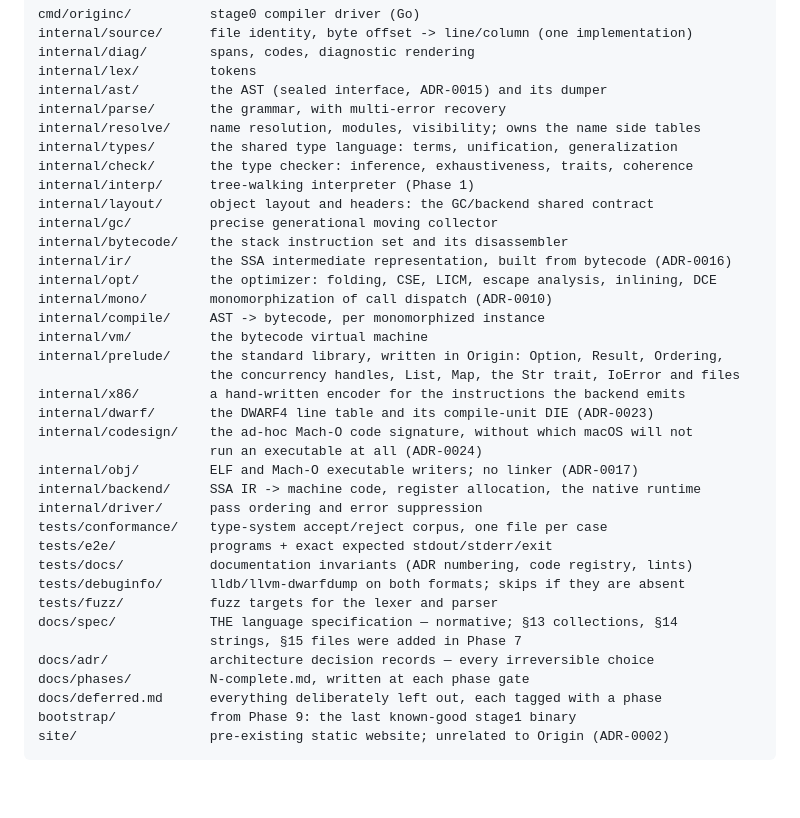
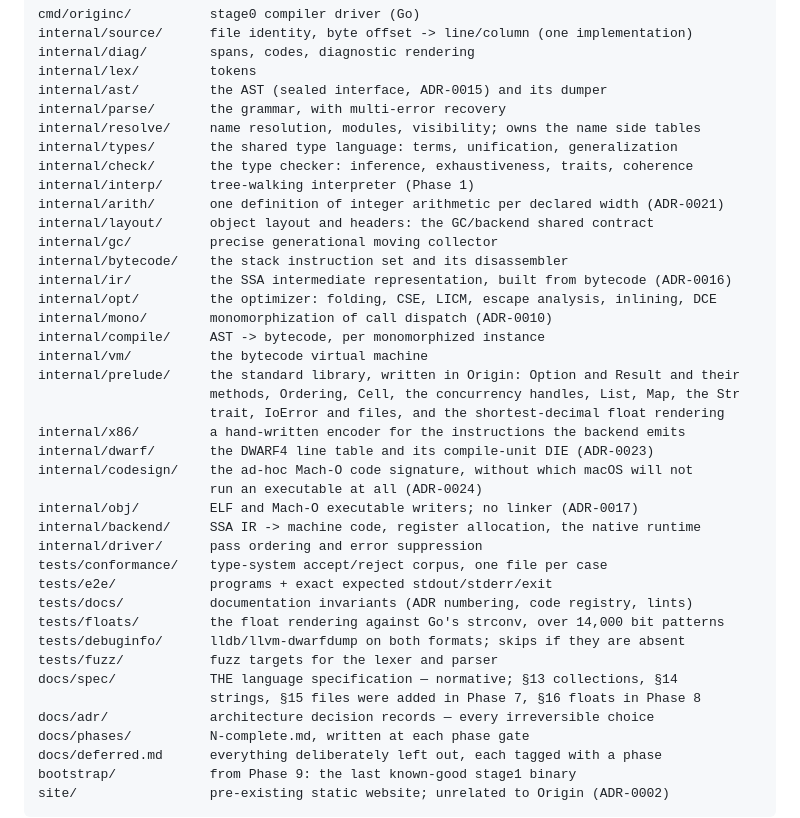
Before and after one commit to Scarypheonix/meta, a Markdown page: CLAUDE.md, the part around one of its changes. Drawn GitHub-style; blank space fills up the shorter version.

```diff
--- a/CLAUDE.md
+++ b/CLAUDE.md
@@ -43,6 +43,7 @@ internal/resolve/     name resolution, modules, visibility; owns the name side t
 internal/types/       the shared type language: terms, unification, generalization
 internal/check/       the type checker: inference, exhaustiveness, traits, coherence
 internal/interp/      tree-walking interpreter (Phase 1)
+internal/arith/       one definition of integer arithmetic per declared width (ADR-0021)
 internal/layout/      object layout and headers: the GC/backend shared contract
 internal/gc/          precise generational moving collector
 internal/bytecode/    the stack instruction set and its disassembler
@@ -51,8 +52,9 @@ internal/opt/         the optimizer: folding, CSE, LICM, escape analysis, inlini
 internal/mono/        monomorphization of call dispatch (ADR-0010)
 internal/compile/     AST -> bytecode, per monomorphized instance
 internal/vm/          the bytecode virtual machine
-internal/prelude/     the standard library, written in Origin: Option, Result, Ordering,
-                      the concurrency handles, List, Map, the Str trait, IoError and files
+internal/prelude/     the standard library, written in Origin: Option and Result and their
+                      methods, Ordering, Cell, the concurrency handles, List, Map, the Str
+                      trait, IoError and files, and the shortest-decimal float rendering
 internal/x86/         a hand-written encoder for the instructions the backend emits
 internal/dwarf/       the DWARF4 line table and its compile-unit DIE (ADR-0023)
 internal/codesign/    the ad-hoc Mach-O code signature, without which macOS will not
@@ -63,10 +65,11 @@ internal/driver/      pass ordering and error suppression
 tests/conformance/    type-system accept/reject corpus, one file per case
 tests/e2e/            programs + exact expected stdout/stderr/exit
 tests/docs/           documentation invariants (ADR numbering, code registry, lints)
+tests/floats/         the float rendering against Go's strconv, over 14,000 bit patterns
 tests/debuginfo/      lldb/llvm-dwarfdump on both formats; skips if they are absent
 tests/fuzz/           fuzz targets for the lexer and parser
 docs/spec/            THE language specification — normative; §13 collections, §14
-                      strings, §15 files were added in Phase 7
+                      strings, §15 files were added in Phase 7, §16 floats in Phase 8
 docs/adr/             architecture decision records — every irreversible choice
 docs/phases/          N-complete.md, written at each phase gate
 docs/deferred.md      everything deliberately left out, each tagged with a phase
```
Also changed, not shown: other parts of CLAUDE.md (+44 -19 lines), docs/phases/8-complete.md (added, +198 -0 lines).
